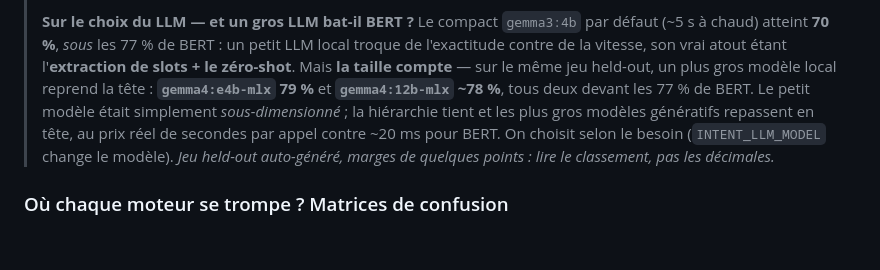
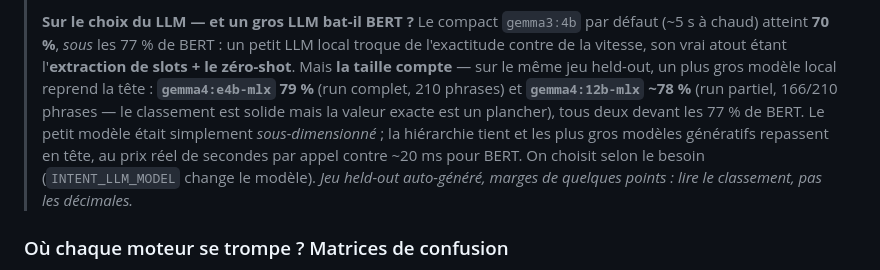
Before and after one commit to warith-harchaoui/intentions, a Markdown page: LISEZMOI.md, the part around the change. Drawn GitHub-style; blank space fills up the shorter version.

```diff
--- a/LISEZMOI.md
+++ b/LISEZMOI.md
@@ -244,12 +244,14 @@ ci-dessus et dans toutes les autres figures du dépôt :
 > LLM local troque de l'exactitude contre de la vitesse, son vrai atout étant
 > l'**extraction de slots + le zéro-shot**. Mais **la taille compte** — sur le
 > même jeu held-out, un plus gros modèle local reprend la tête :
-> **`gemma4:e4b-mlx` 79 %** et **`gemma4:12b-mlx` ~78 %**, tous deux devant les
-> 77 % de BERT. Le petit modèle était simplement *sous-dimensionné* ; la hiérarchie
-> tient et les plus gros modèles génératifs repassent en tête, au prix réel de
-> secondes par appel contre ~20 ms pour BERT. On choisit selon le besoin
-> (`INTENT_LLM_MODEL` change le modèle). *Jeu held-out auto-généré, marges de
-> quelques points : lire le classement, pas les décimales.*
+> **`gemma4:e4b-mlx` 79 %** (run complet, 210 phrases) et **`gemma4:12b-mlx`
+> ~78 %** (run partiel, 166/210 phrases — le classement est solide mais la valeur
+> exacte est un plancher), tous deux devant les 77 % de BERT. Le petit modèle
+> était simplement *sous-dimensionné* ; la hiérarchie tient et les plus gros
+> modèles génératifs repassent en tête, au prix réel de secondes par appel contre
+> ~20 ms pour BERT. On choisit selon le besoin (`INTENT_LLM_MODEL` change le
+> modèle). *Jeu held-out auto-généré, marges de quelques points : lire le
+> classement, pas les décimales.*
 
 ### Où chaque moteur se trompe ? Matrices de confusion
 
```
Also changed, not shown: README.md (+7 -6 lines).
